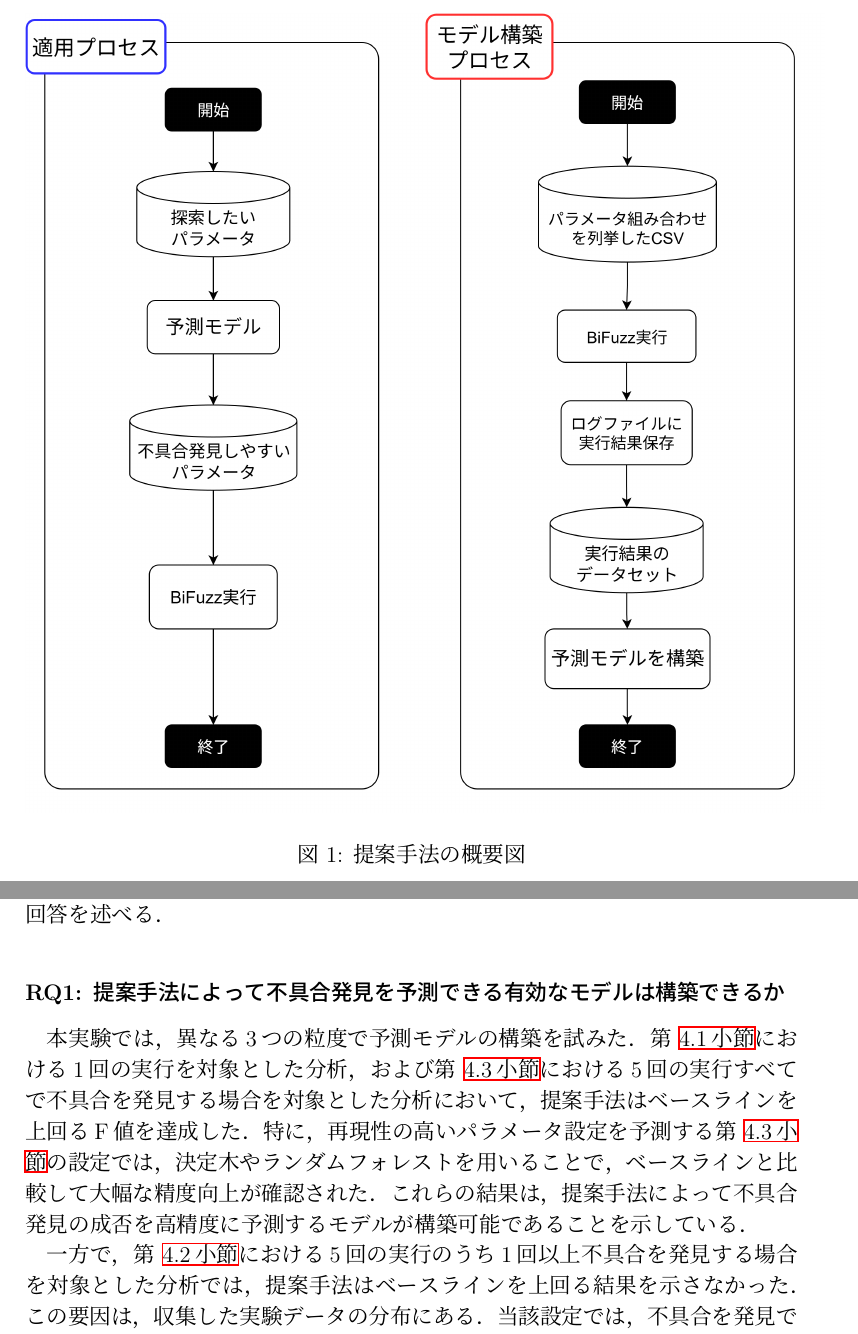
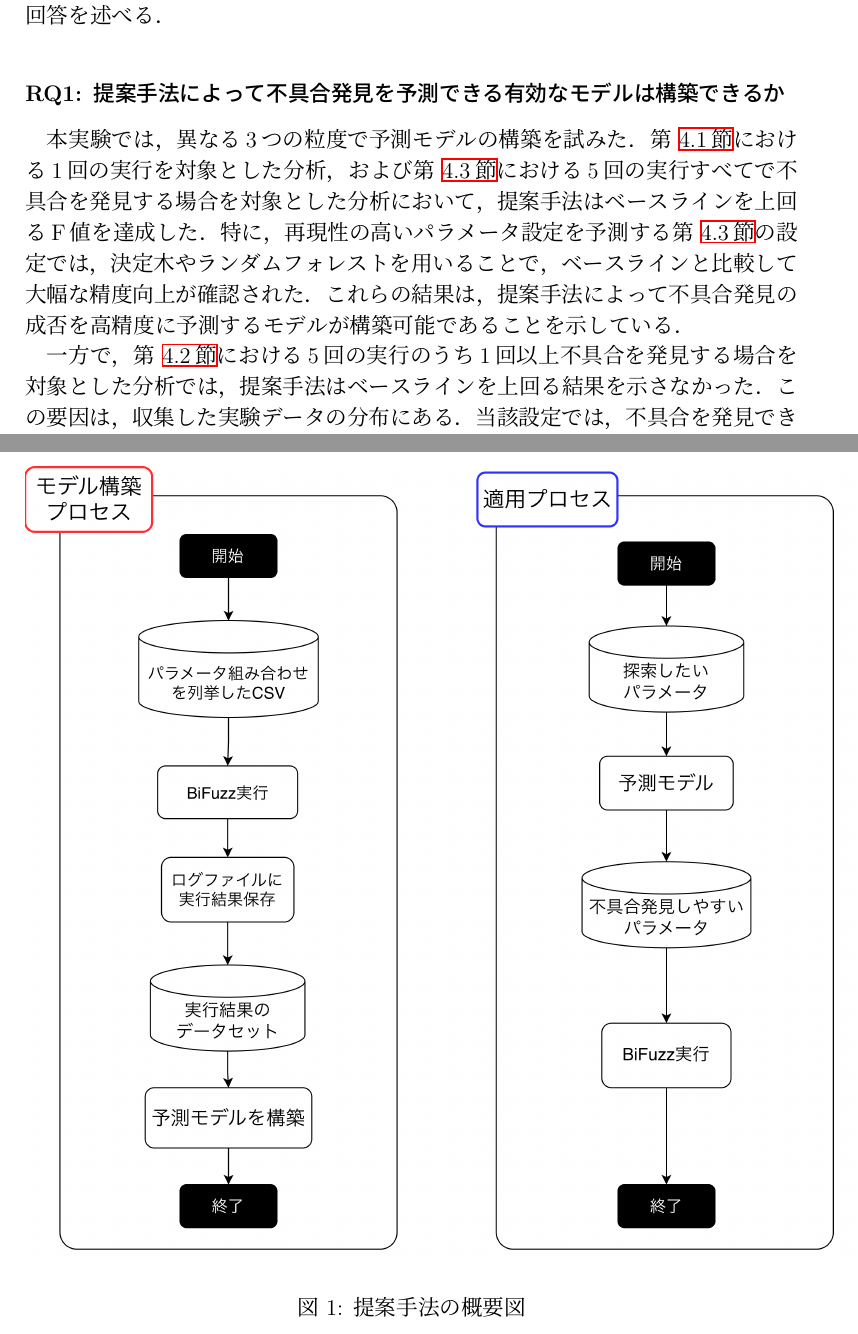
Before and after one commit to umiyuri777/GraduationThesis, a LaTeX thesis (bachelor_thesis.tex, which reads contents/s3_proposed_method.tex, setting.tex): two parts of pages 10 and 31 of 37 before the commit and two parts of pages 29 and 36 of 36 after it, joined at a grey line, cut so that both start at the same text. Compiled offline with pLaTeX and dvipdfmx.

Commit message:
Update on Overleaf.

```diff
--- a/contents/s3_proposed_method.tex
+++ b/contents/s3_proposed_method.tex
@@ -3,11 +3,11 @@
 
 \figref{fig:proposed_method_overview}に提案手法の全体像を示す．提案手法は，過去の実行データから傾向を学習する「モデル構築プロセス」と，構築したモデルを用いて効率的なテスト計画を立てる「適用プロセス」の2つの段階から構成される．次節より，各プロセスの詳細について述べる．
 
-\begin{figure}[H]
+\begin{figure}[b]
     \begin{center}
         % \hspace{35mm}
         % \hspace{-35mm}
-        \includegraphics[height=150mm]{img/proposed_method_overview_1.png}
+        \includegraphics[height=150mm]{img/proposed_method_overview_2.png}
         \caption{提案手法の概要図}
         \label{fig:proposed_method_overview}
     \end{center}
--- a/setting.tex
+++ b/setting.tex
@@ -45,7 +45,7 @@
 \crefname{section}{第}{第}
 \creflabelformat{section}{#2#1節#3}
 \crefname{subsection}{第}{第}
-\creflabelformat{subsection}{#2#1小節#3}
+\creflabelformat{subsection}{#2#1節#3}
 
 %% 余白設定，配布のものより狭くしています
 \textheight=20.6truecm                % 高さ
```
Also changed, not shown: img/proposed_method_overview_2.png (added).
